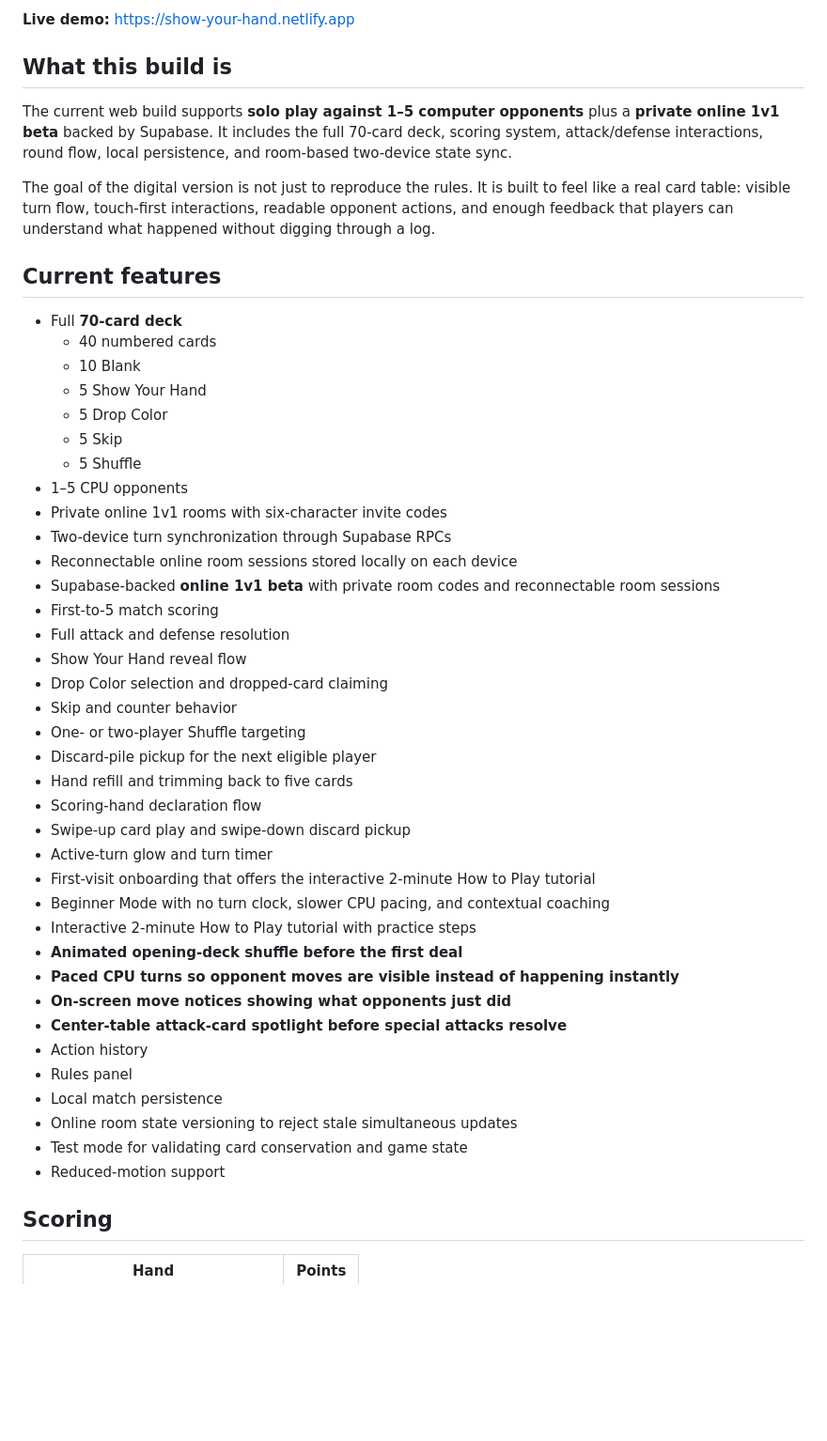
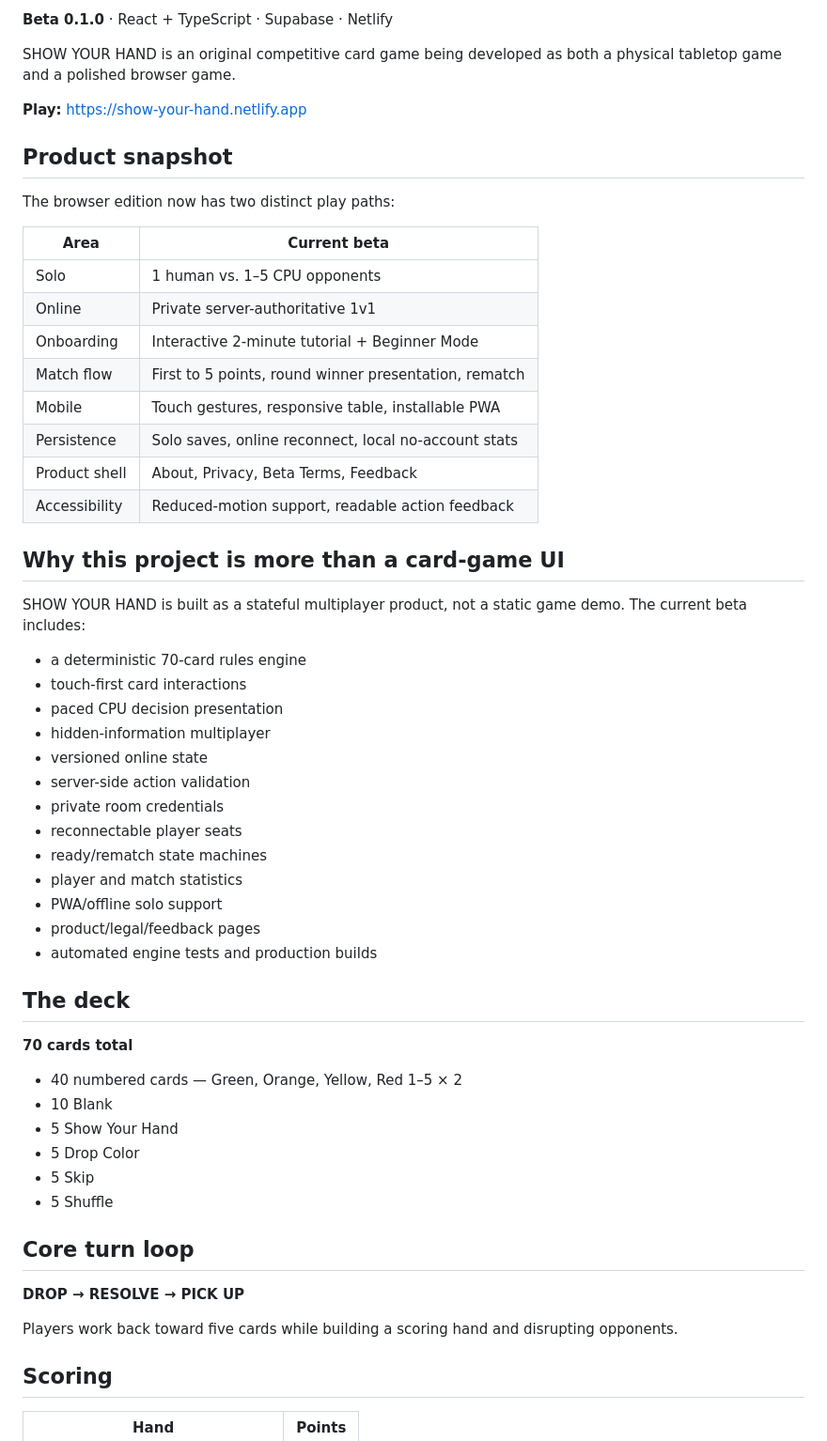
Before and after one commit to BTheCoderr/show-your-hand, a Markdown page: README.md, the part around one of its changes. Shown at 94% size. GitHub-like rendering; blank space fills up the shorter version.

Commit message:
Rebuild README as a product and engineering portfolio page

```diff
--- a/README.md
+++ b/README.md
@@ -6,50 +6,59 @@ SHOW YOUR HAND is an original competitive card game being developed as both a ph
 
-**Live demo:** https://show-your-hand.netlify.app
+**Beta 0.1.0** · React + TypeScript · Supabase · Netlify
 
-## What this build is
+SHOW YOUR HAND is an original competitive card game being developed as both a physical tabletop game and a polished browser game.
 
-The current web build supports **solo play against 1–5 computer opponents** plus a **private online 1v1 beta** backed by Supabase. It includes the full 70-card deck, scoring system, attack/defense interactions, round flow, local persistence, and room-based two-device state sync.
+**Play:** https://show-your-hand.netlify.app
 
-The goal of the digital version is not just to reproduce the rules. It is built to feel like a real card table: visible turn flow, touch-first interactions, readable opponent actions, and enough feedback that players can understand what happened without digging through a log.
+## Product snapshot
 
-## Current features
+The browser edition now has two distinct play paths:
 
-- Full **70-card deck**
-  - 40 numbered cards
-  - 10 Blank
-  - 5 Show Your Hand
-  - 5 Drop Color
-  - 5 Skip
-  - 5 Shuffle
-- 1–5 CPU opponents
-- Private online 1v1 rooms with six-character invite codes
-- Two-device turn synchronization through Supabase RPCs
-- Reconnectable online room sessions stored locally on each device
-- Supabase-backed **online 1v1 beta** with private room codes and reconnectable room sessions
-- First-to-5 match scoring
-- Full attack and defense resolution
-- Show Your Hand reveal flow
-- Drop Color selection and dropped-card claiming
-- Skip and counter behavior
-- One- or two-player Shuffle targeting
-- Discard-pile pickup for the next eligible player
-- Hand refill and trimming back to five cards
-- Scoring-hand declaration flow
-- Swipe-up card play and swipe-down discard pickup
-- Active-turn glow and turn timer
-- First-visit onboarding that offers the interactive 2-minute How to Play tutorial
-- Beginner Mode with no turn clock, slower CPU pacing, and contextual coaching
-- Interactive 2-minute How to Play tutorial with practice steps
-- **Animated opening-deck shuffle before the first deal**
-- **Paced CPU turns so opponent moves are visible instead of happening instantly**
-- **On-screen move notices showing what opponents just did**
-- **Center-table attack-card spotlight before special attacks resolve**
-- Action history
-- Rules panel
-- Local match persistence
-- Online room state versioning to reject stale simultaneous updates
-- Test mode for validating card conservation and game state
-- Reduced-motion support
+| Area | Current beta |
+| --- | --- |
+| Solo | 1 human vs. 1–5 CPU opponents |
+| Online | Private server-authoritative 1v1 |
+| Onboarding | Interactive 2-minute tutorial + Beginner Mode |
+| Match flow | First to 5 points, round winner presentation, rematch |
+| Mobile | Touch gestures, responsive table, installable PWA |
+| Persistence | Solo saves, online reconnect, local no-account stats |
+| Product shell | About, Privacy, Beta Terms, Feedback |
+| Accessibility | Reduced-motion support, readable action feedback |
+
+## Why this project is more than a card-game UI
+
+SHOW YOUR HAND is built as a stateful multiplayer product, not a static game demo. The current beta includes:
+
+- a deterministic 70-card rules engine
+- touch-first card interactions
+- paced CPU decision presentation
+- hidden-information multiplayer
+- versioned online state
+- server-side action validation
+- private room credentials
+- reconnectable player seats
+- ready/rematch state machines
+- player and match statistics
+- PWA/offline solo support
+- product/legal/feedback pages
+- automated engine tests and production builds
+
+## The deck
+
+**70 cards total**
+
+- 40 numbered cards — Green, Orange, Yellow, Red 1–5 × 2
+- 10 Blank
+- 5 Show Your Hand
+- 5 Drop Color
+- 5 Skip
+- 5 Shuffle
+
+## Core turn loop
+
+**DROP → RESOLVE → PICK UP**
+
+Players work back toward five cards while building a scoring hand and disrupting opponents.
 
 ## Scoring
 
```
Also changed, not shown: other parts of README.md (+178 -68 lines).
